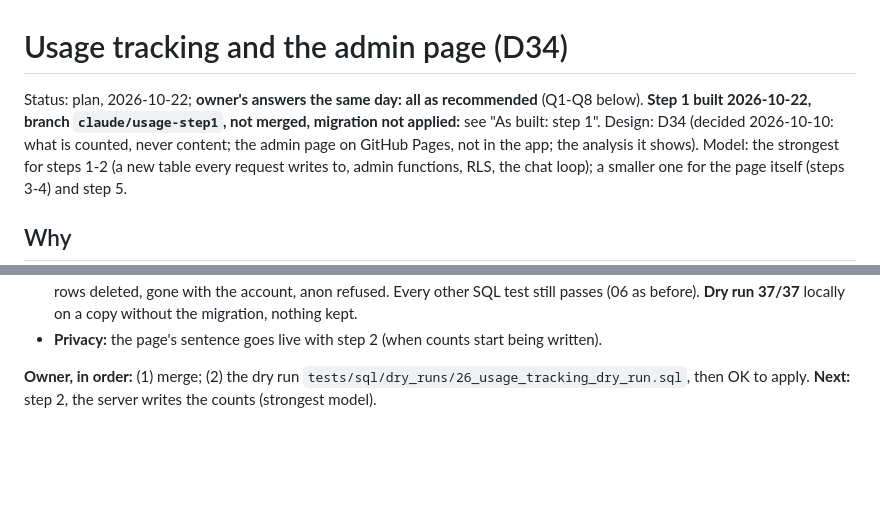
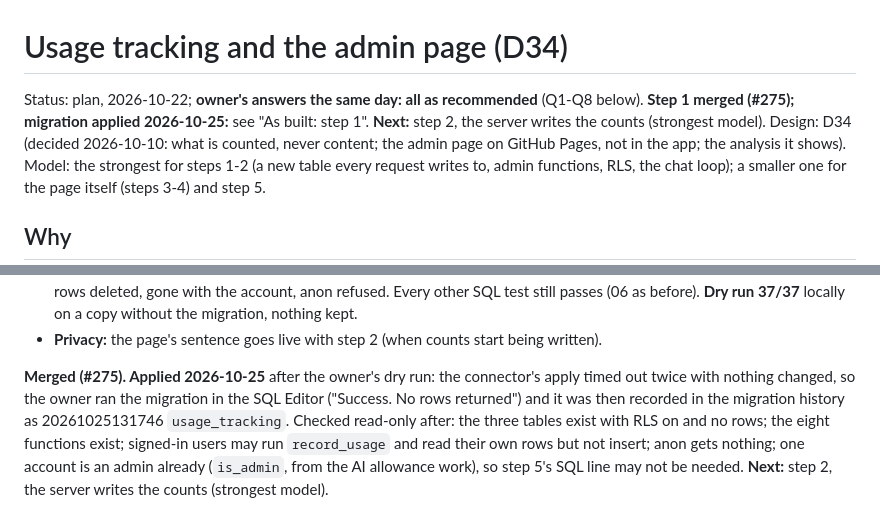
Before and after one commit to Hassan-Wehbe/digital-assistant, a Markdown page: docs/usage-tracking-plan.md, 2 parts joined by grey strips. GitHub-like rendering; blank space fills up the shorter version.

Commit message:
Docs: record usage tracking step 1 applied (#276)
Claude-Session: https://claude.ai/code/session_011ikBAymhHxJNT9nNMXjSat

Co-authored-by: Claude <noreply@anthropic.com>

```diff
--- a/docs/usage-tracking-plan.md
+++ b/docs/usage-tracking-plan.md
@@ -1,8 +1,8 @@
 # Usage tracking and the admin page (D34)
 
 Status: plan, 2026-10-22; **owner's answers the same day: all as recommended** (Q1-Q8 below).
-**Step 1 built 2026-10-22, branch `claude/usage-step1`, not merged, migration not applied:** see
-"As built: step 1". Design: D34 (decided
+**Step 1 merged (#275); migration applied 2026-10-25:** see "As built: step 1". **Next:** step 2,
+the server writes the counts (strongest model). Design: D34 (decided
 2026-10-10: what is counted, never content; the admin page on GitHub Pages, not in the app; the
 analysis it shows). Model: the strongest for steps 1-2 (a new table every request writes to, admin
 functions, RLS, the chat loop); a smaller one for the page itself (steps 3-4) and step 5.
@@ -170,6 +170,10 @@ writes to it yet (step 2), so applying it changes nothing anyone sees.
   without the migration, nothing kept.
 - **Privacy:** the page's sentence goes live with step 2 (when counts start being written).
 
-**Owner, in order:** (1) merge; (2) the dry run
-`tests/sql/dry_runs/26_usage_tracking_dry_run.sql`, then OK to apply. **Next:** step 2, the server
-writes the counts (strongest model).
+**Merged (#275). Applied 2026-10-25** after the owner's dry run: the connector's apply timed out
+twice with nothing changed, so the owner ran the migration in the SQL Editor ("Success. No rows
+returned") and it was then recorded in the migration history as 20261025131746 `usage_tracking`.
+Checked read-only after: the three tables exist with RLS on and no rows; the eight functions exist;
+signed-in users may run `record_usage` and read their own rows but not insert; anon gets nothing;
+one account is an admin already (`is_admin`, from the AI allowance work), so step 5's SQL line may
+not be needed. **Next:** step 2, the server writes the counts (strongest model).
```
Also changed, not shown: docs/handoff.md (+3 -3 lines).
